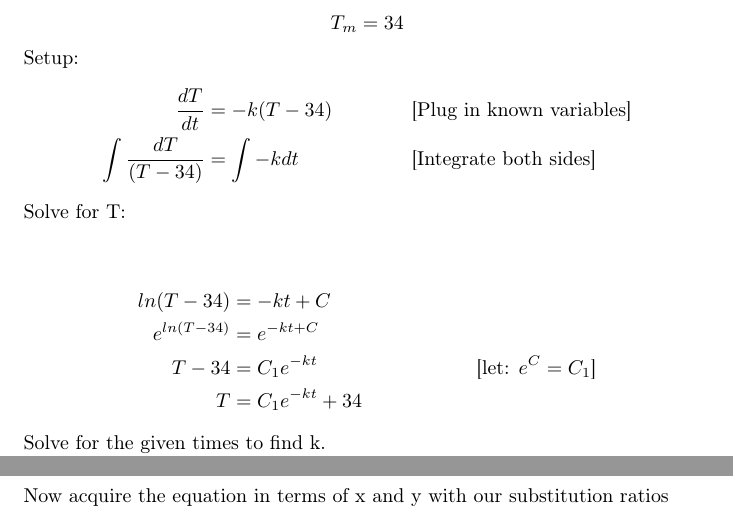
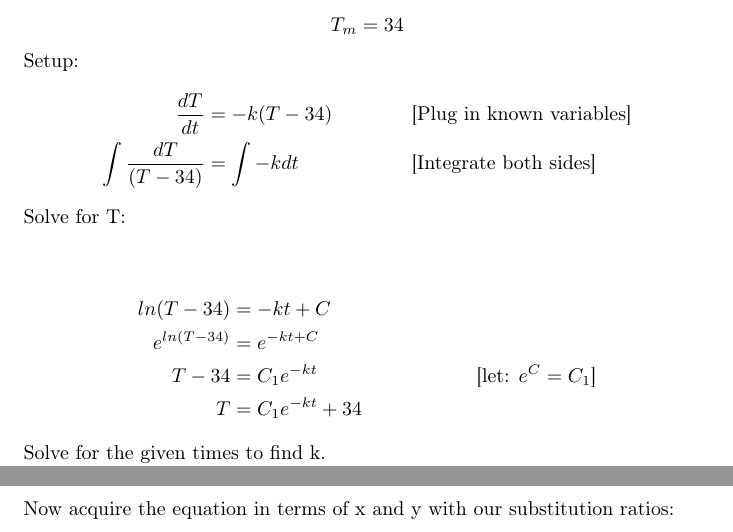
Before and after one commit to donnerhanson/Math-215-ODE, a LaTeX document (LaTeX-File.tex): two parts of pages 3 and 7 of 9 before the commit and two parts of pages 3 and 8 of 9 after it, joined at a grey line, cut so that both start at the same text. The pictures show the PDF file LaTeX-File.pdf that the author committed with the source.

Commit message:
added formatting

```diff
--- a/LaTeX-File.tex
+++ b/LaTeX-File.tex
@@ -165,6 +165,7 @@ At 3 PM the body's temperature was $36^{\circ}$F\\
 36 & = C_1e^{-k(5)} + 34 && \text{[t = 5, hours between 10 AM and  3 PM]} \\
 2 & = C_1e^{-5k}
 \end{align*}
+\newpage
 Solve for k.\\
 \begin{align*}
 \frac{4}{2} & = \frac{C_1e^{-4k}}{C_1e^{-5k}}\\
@@ -259,7 +260,7 @@ Rearrange to solve using separable DE method
 -\frac{1}{3}v^{-1} & = ln\mid x \mid + C
 \end{align*}
 
-Now acquire the equation in terms of x and y with our substitution ratios
+Now acquire the equation in terms of x and y with our substitution ratios:
 
 \begin{align*}
 -\frac{1}{3}v^{-1} & = ln\mid x \mid + C \\
@@ -278,6 +279,7 @@ Determine if the following equation is homogeneous. If it is homogeneous, then s
 \begin{align*}
 \frac{dy}{dx} & = \frac{y}{x +\sqrt{xy}}
 \end{align*}
+\newpage
 Multiplying both the numerator and the denominator by $\frac{1}{x}$ results in:\\
 \begin{align*}
 \frac{dy}{dx} & = \frac{(\frac{y}{x})}{\frac{x}{x} +\sqrt{\frac{xy}{x^2}}}
@@ -310,8 +312,8 @@ Rearrange to solve using separable DE method\\
 \int (-v^\frac{-3}{2} - \frac{1}{v}) \cdot dv & = \int \frac{1}{x} \cdot dx  \\
 2v^\frac{-1}{2} - ln \mid v \mid & = ln \mid x \mid + C
 \end{align*}
-
-Now acquire the equation in terms of x and y with our substitution ratios
+\newpage
+Now acquire the equation in terms of x and y with our substitution ratios:
 
 \begin{align*}
 2v^\frac{-1}{2} - ln \mid v \mid & = ln \mid x \mid + C \\
```
Also changed, not shown: LaTeX-File.pdf.
